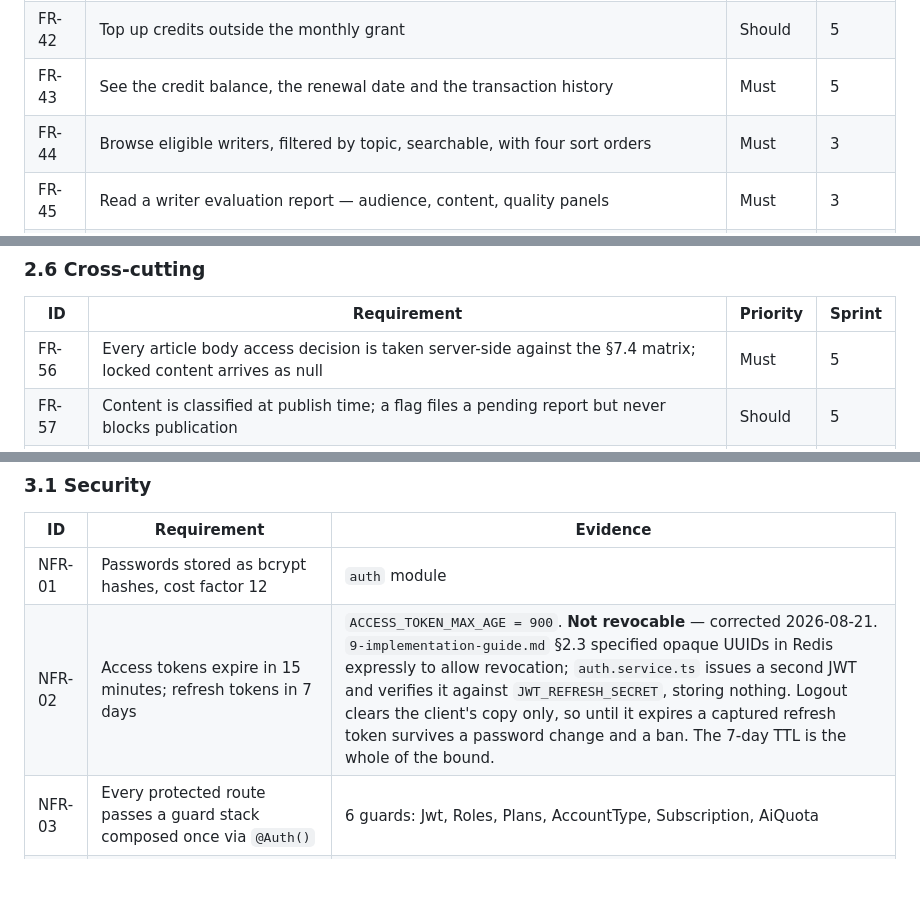
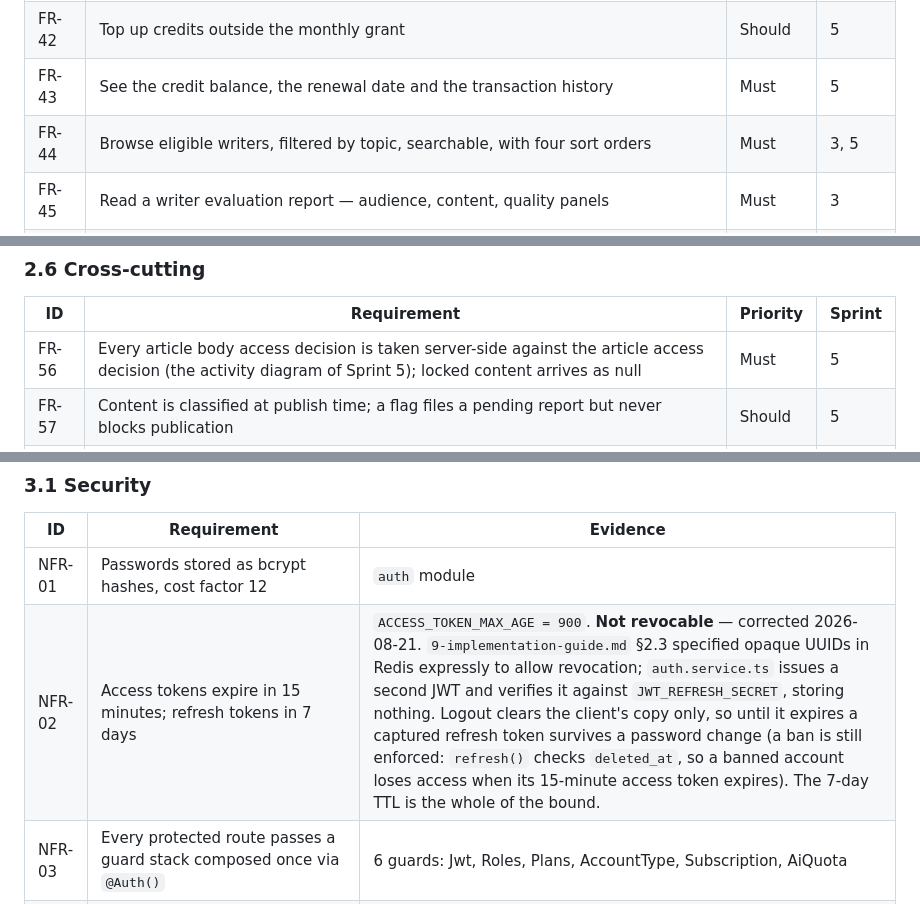
Before and after one commit to inkwell-dev/spec.inkwell.ai, a Markdown page: 10-requirements.md, 3 parts joined by grey strips. Drawn GitHub-style; blank space fills up the shorter version.

```diff
--- a/10-requirements.md
+++ b/10-requirements.md
@@ -162,7 +161,7 @@ report's sprint numbering (§5), not the calendar sprint.
 | FR-41 | Subscribe, receiving a monthly credit allowance (simulated payment) | Must | 5 |
 | FR-42 | Top up credits outside the monthly grant | Should | 5 |
 | FR-43 | See the credit balance, the renewal date and the transaction history | Must | 5 |
-| FR-44 | Browse eligible writers, filtered by topic, searchable, with four sort orders | Must | 3 |
+| FR-44 | Browse eligible writers, filtered by topic, searchable, with four sort orders | Must | 3, 5 |
 | FR-45 | Read a writer evaluation report — audience, content, quality panels | Must | 3 |
 | FR-46 | Request AI Portfolio Insights for a writer, as an explicit action | Must | 4 |
 | FR-47 | Browse a writer's marketplace-listed articles with prices | Must | 5 |
@@ -204,7 +203,7 @@ report's sprint numbering (§5), not the calendar sprint.
 
 | ID | Requirement | Priority | Sprint |
 |----|-------------|----------|--------|
-| FR-56 | Every article body access decision is taken server-side against the §7.4 matrix; locked content arrives as null | Must | 5 |
+| FR-56 | Every article body access decision is taken server-side against the article access decision (the activity diagram of Sprint 5); locked content arrives as null | Must | 5 |
 | FR-57 | Content is classified at publish time; a flag files a pending report but never blocks publication | Should | 5 |
 | FR-58 | Any credit movement writes ledger rows inside one transaction, under a row lock | Must | 5 |
 | FR-59 | Report an article, a user or a comment | Must | 5 |
@@ -221,7 +220,7 @@ evidence that supports it, so the report can cite code rather than assert.
 | ID | Requirement | Evidence |
 |----|-------------|----------|
 | NFR-01 | Passwords stored as bcrypt hashes, cost factor 12 | `auth` module |
-| NFR-02 | Access tokens expire in 15 minutes; refresh tokens in 7 days | `ACCESS_TOKEN_MAX_AGE = 900`. **Not revocable** — corrected 2026-08-21. `9-implementation-guide.md` §2.3 specified opaque UUIDs in Redis expressly to allow revocation; `auth.service.ts` issues a second JWT and verifies it against `JWT_REFRESH_SECRET`, storing nothing. Logout clears the client's copy only, so until it expires a captured refresh token survives a password change and a ban. The 7-day TTL is the whole of the bound. |
+| NFR-02 | Access tokens expire in 15 minutes; refresh tokens in 7 days | `ACCESS_TOKEN_MAX_AGE = 900`. **Not revocable** — corrected 2026-08-21. `9-implementation-guide.md` §2.3 specified opaque UUIDs in Redis expressly to allow revocation; `auth.service.ts` issues a second JWT and verifies it against `JWT_REFRESH_SECRET`, storing nothing. Logout clears the client's copy only, so until it expires a captured refresh token survives a password change (a ban is still enforced: `refresh()` checks `deleted_at`, so a banned account loses access when its 15-minute access token expires). The 7-day TTL is the whole of the bound. |
 | NFR-03 | Every protected route passes a guard stack composed once via `@Auth()` | 6 guards: Jwt, Roles, Plans, AccountType, Subscription, AiQuota |
 | NFR-04 | Authorisation is decided server-side; the client is told the verdict and never computes it | §7.4 matrix in `article-access.ts` |
 | NFR-05 | Per-IP rate limits on every endpoint, tightened on the credential routes | `@nestjs/throttler`: 60/min globally, **10/min on `POST /auth/login` and 5/min on `POST /auth/register`**, 10 per 10s on analytics ingest. Keyed on the real client IP — `app.set('trust proxy', 1)` plus nginx's `X-Forwarded-For`, without which every request would share nginx's container IP and the limit would be global rather than per-IP. **Counters are in-process memory** — the module is configured with no `storage`, so limits are per API process and reset on restart. Corrected 2026-08-24: the auth tightening this row claimed was not implemented until that date, and "AI and purchase routes" was never true — AI spend is capped by the token quota, which is the more meaningful limit, and purchases by idempotency keys. |
```
Also changed, not shown: other parts of 10-requirements.md (+28 -27 lines), REPORT-CONTEXT.md (+15 -9 lines).
